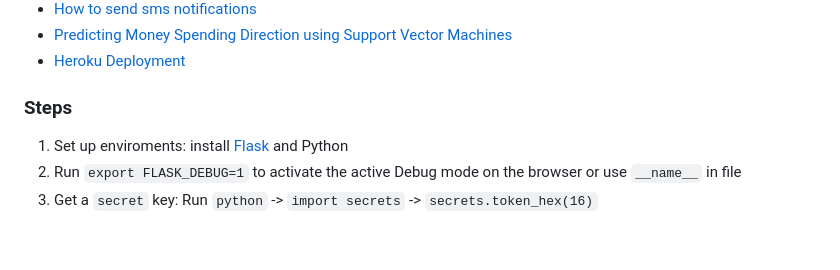
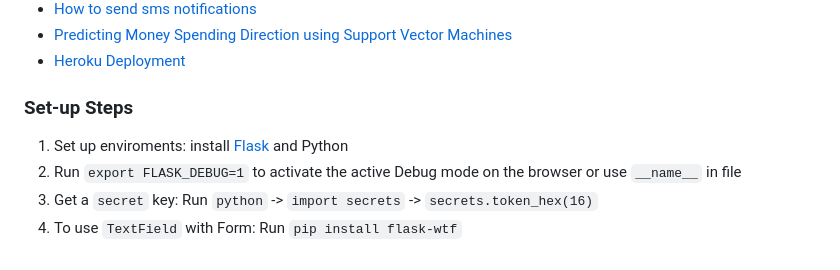
Before and after one commit to tnguyen606-cs/AI-ExpenseApp, a Markdown page: README.md, the part around the change. Drawn GitHub-style.

Commit message:
How to install form

```diff
--- a/README.md
+++ b/README.md
@@ -46,8 +46,9 @@ This list includes:
 * [Predicting Money Spending Direction using Support Vector Machines](https://jakevdp.github.io/PythonDataScienceHandbook/05.07-support-vector-machines.html)
 * [Heroku Deployment](https://www.youtube.com/watch?v=6DI_7Zja8Zc&t=613s)
 
-### Steps
+### Set-up Steps
 
 1. Set up enviroments: install [Flask](https://flask.palletsprojects.com/en/2.2.x/quickstart/) and Python
 2. Run `export FLASK_DEBUG=1` to activate the active Debug mode on the browser or use `__name__` in file
 3. Get a `secret` key: Run `python` -> `import secrets` -> `secrets.token_hex(16)`
+4. To use `TextField` with Form: Run `pip install flask-wtf`
```
